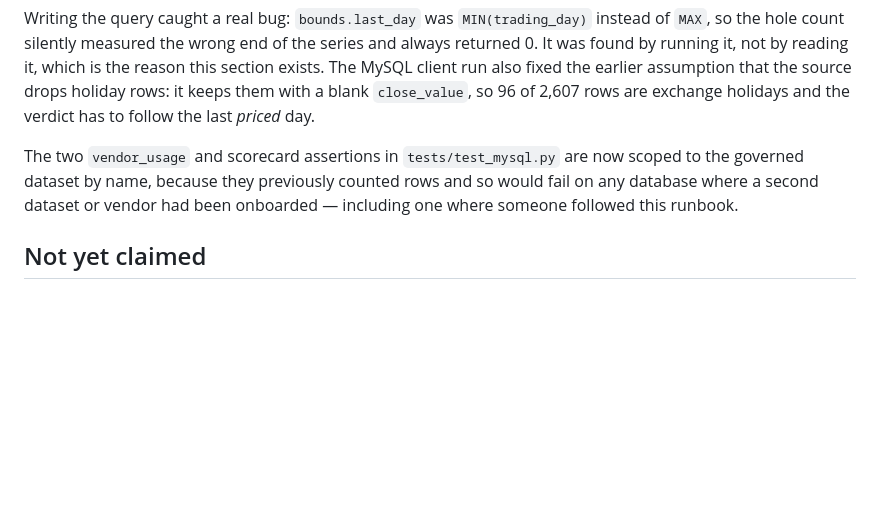
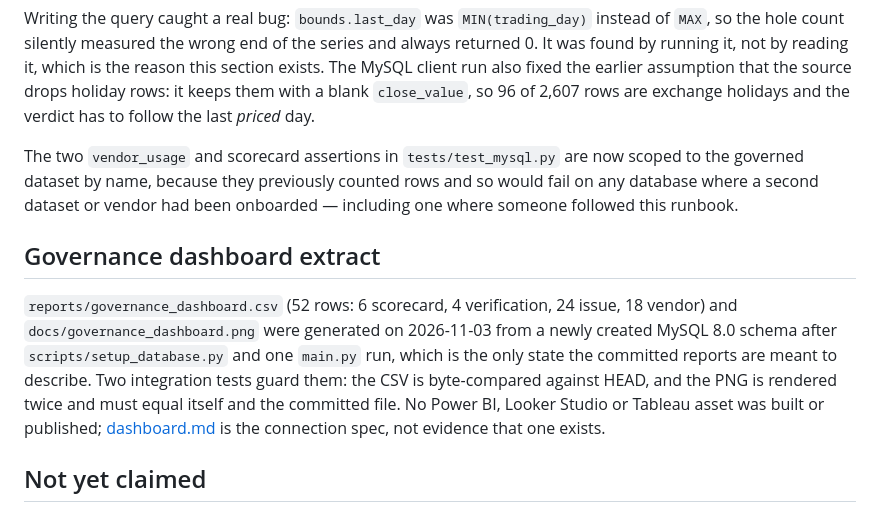
Before and after one commit to Lifewitdata/credit-risk-metadata-lineage-platform, a Markdown page: docs/validation.md, the part around the change. Rendered like a GitHub page; blank space fills up the shorter version.

```diff
--- a/docs/validation.md
+++ b/docs/validation.md
@@ -200,6 +200,17 @@ scoped to the governed dataset by name, because they previously counted rows and
 would fail on any database where a second dataset or vendor had been onboarded —
 including one where someone followed this runbook.
 
+## Governance dashboard extract
+
+`reports/governance_dashboard.csv` (52 rows: 6 scorecard, 4 verification, 24 issue,
+18 vendor) and `docs/governance_dashboard.png` were generated on 2026-11-03 from a
+newly created MySQL 8.0 schema after `scripts/setup_database.py` and one `main.py`
+run, which is the only state the committed reports are meant to describe. Two
+integration tests guard them: the CSV is byte-compared against HEAD, and the PNG is
+rendered twice and must equal itself and the committed file. No Power BI, Looker
+Studio or Tableau asset was built or published; [dashboard.md](dashboard.md) is the
+connection spec, not evidence that one exists.
+
 ## Not yet claimed
 
 SQLite regression tests are not proof of MySQL behaviour, and the generated reports
```
Also changed, not shown: README.md (+21 -2 lines), docs/dashboard.md (added, +121 -0 lines), docs/governance_dashboard.png (added), 6 other files.
